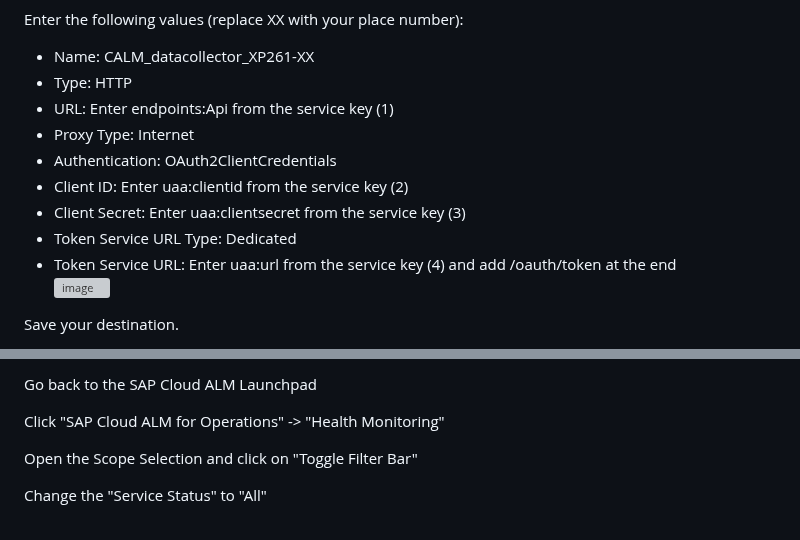
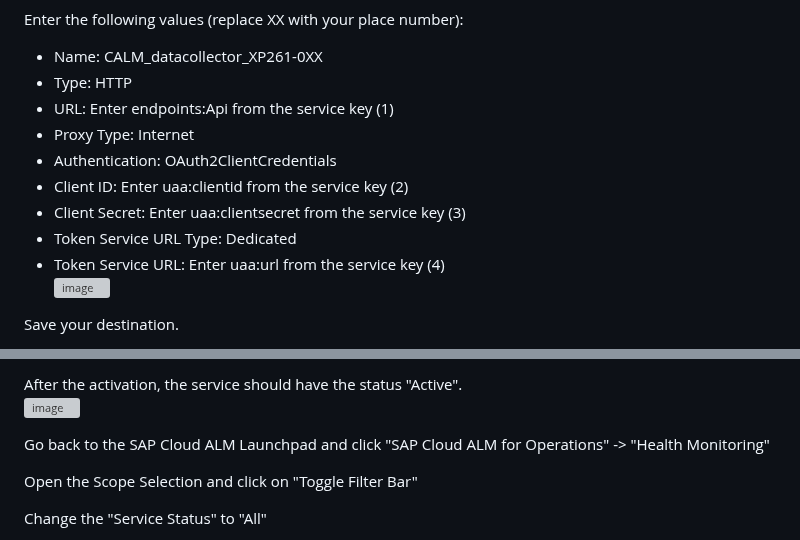
Before and after one commit to SAP-samples/alm-demo-session, a Markdown page: exercises/ex2/README.md, 2 parts joined by grey strips. GitHub-like rendering; grey boxes are pictures that could not be loaded.

```diff
--- a/exercises/ex2/README.md
+++ b/exercises/ex2/README.md
@@ -37,6 +37,6 @@ Click "New Destination"
 
 Enter the following values (replace XX with your place number):
-- Name: CALM_datacollector_XP261-XX
+- Name: CALM_datacollector_XP261-0XX
 - Type: HTTP
 - URL: Enter endpoints:Api from the service key (1)
 - Proxy Type: Internet
@@ -44,9 +44,8 @@ Enter the following values (replace XX with your place number):
 - Client ID: Enter uaa:clientid from the service key (2)
 - Client Secret: Enter uaa:clientsecret from the service key (3)
 - Token Service URL Type: Dedicated
-- Token Service URL: Enter uaa:url from the service key (4) and add /oauth/token at the end
+- Token Service URL: Enter uaa:url from the service key (4)
 <br>![image](https://github.com/SAP-samples/teched2023-XP261/assets/113598836/170b4a57-0aaf-4b00-9e90-30350e48f4ea)
-
 
 Save your destination.
 
@@ -71,8 +70,8 @@ Switch the data collection for your SAP BTP, Cloud Foundry environment from OFF
 
-Go back to the SAP Cloud ALM Launchpad
-<br>
+After the activation, the service should have the status "Active".
+<br>![image](https://github.com/SAP-samples/teched2023-XP261/assets/113598836/14202ca6-9d26-4822-b34f-7d9cd60a12ec)
 
-Click "SAP Cloud ALM for Operations" -> "Health Monitoring"
+Go back to the SAP Cloud ALM Launchpad and click "SAP Cloud ALM for Operations" -> "Health Monitoring"
 <br>
 
 Open the Scope Selection and click on "Toggle Filter Bar"
```
Also changed, not shown: other parts of exercises/ex2/README.md (+10 -10 lines).
